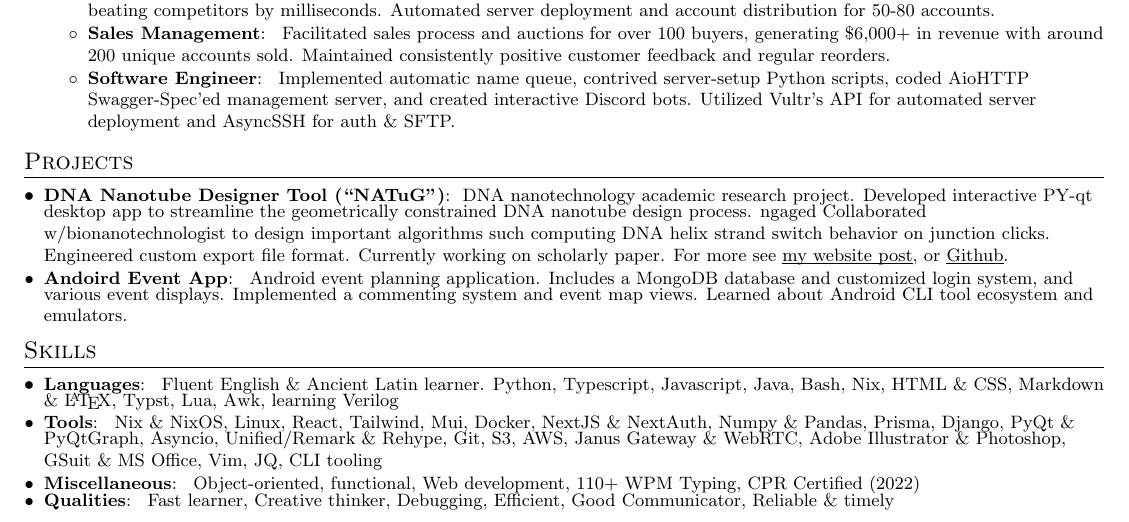
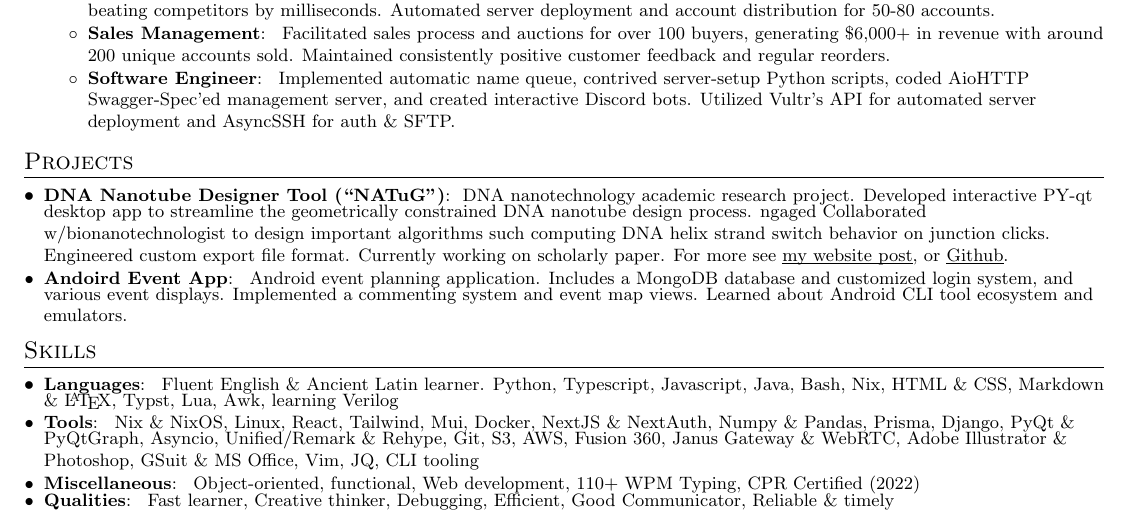
Before and after one commit to 404Wolf/Resume, a LaTeX CV (src/resume.tex): part of the page, cut so that both start at the same text. Compiled offline with pdfLaTeX; a LaTeX package or settings file that is missing is left out.

Commit message:
Add fusion360 skill

```diff
--- a/src/resume.tex
+++ b/src/resume.tex
@@ -140,7 +140,7 @@
 \resumeSubHeadingListStart
 \resumeSubItem{Languages}{Fluent English \& Ancient Latin learner. Python, Typescript, Javascript, Java, Bash, Nix, HTML \& CSS, Markdown \& \LaTeX, Typst, Lua, Awk, learning Verilog}
 
-\resumeSubItem{Tools}{Nix \& NixOS, Linux, React, Tailwind, Mui, Docker, NextJS \& NextAuth, Numpy \& Pandas, Prisma, Django, PyQt \& PyQtGraph, Asyncio, Unified/Remark \& Rehype, Git, S3, AWS, Janus Gateway \& WebRTC, Adobe Illustrator \& Photoshop, GSuit \& MS Office, Vim, JQ, CLI tooling}
+\resumeSubItem{Tools}{Nix \& NixOS, Linux, React, Tailwind, Mui, Docker, NextJS \& NextAuth, Numpy \& Pandas, Prisma, Django, PyQt \& PyQtGraph, Asyncio, Unified/Remark \& Rehype, Git, S3, AWS, Fusion 360, Janus Gateway \& WebRTC, Adobe Illustrator \& Photoshop, GSuit \& MS Office, Vim, JQ, CLI tooling}
 
 \resumeSubItem{Miscellaneous}{Object-oriented, functional, Web development, 110+ WPM Typing, CPR Certified (2022)}
 
```
Also changed, not shown: resume.pdf (deleted), 1 other file.
